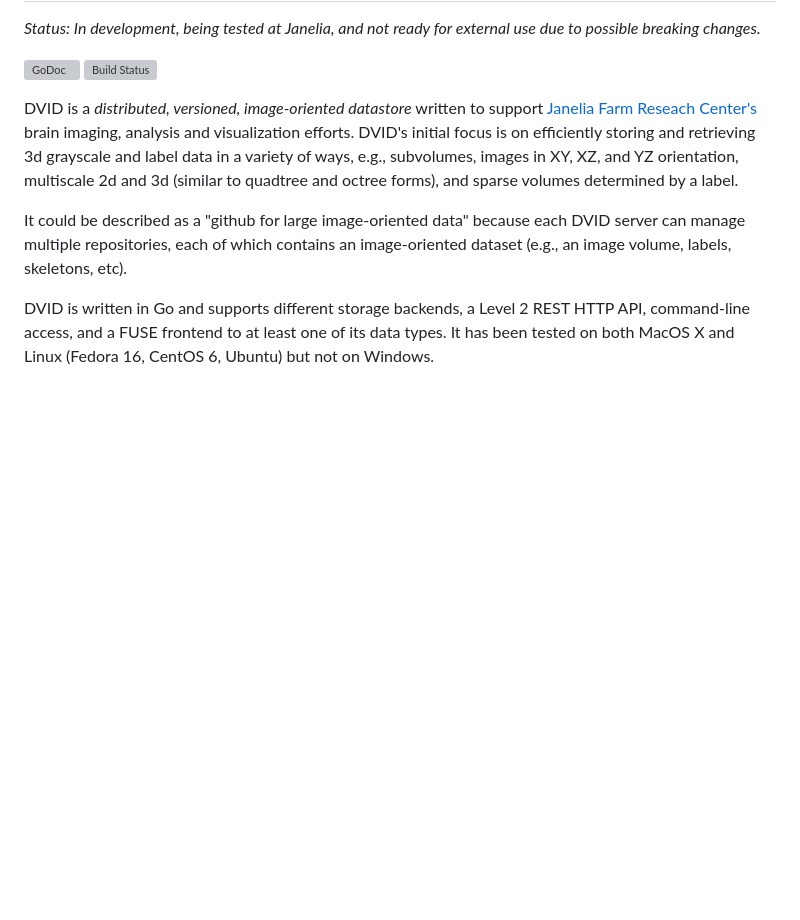
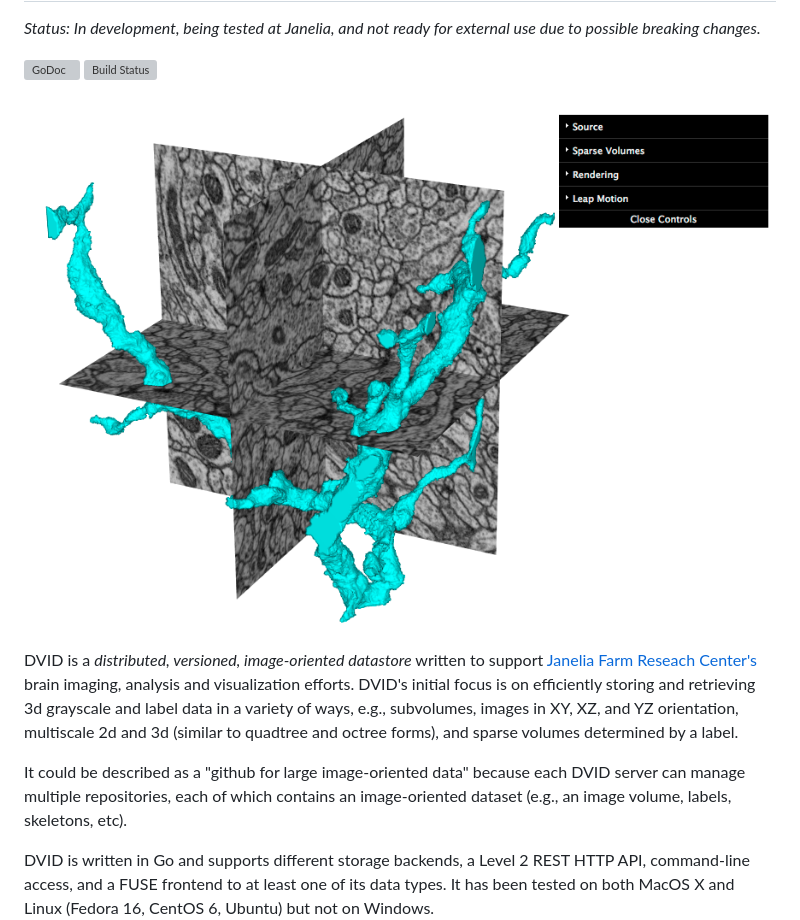
Before and after one commit to janelia-flyem/dvid, a Markdown page: README.md, the part around the change. GitHub-like rendering; pictures changed too: images/webapp.png (added); blank space fills up the shorter version; grey boxes are pictures that could not be loaded.

Commit message:
Add web app image to README

```diff
--- a/README.md
+++ b/README.md
@@ -4,6 +4,8 @@ DVID [![Picture](https://raw.github.com/janelia-flyem/janelia-flyem.github.com/m
 *Status: In development, being tested at Janelia, and not ready for external use due to possible breaking changes.*
 
 [![GoDoc](https://godoc.org/github.com/janelia-flyem/dvid?status.png)](https://godoc.org/github.com/janelia-flyem/dvid) [![Build Status](https://drone.io/github.com/janelia-flyem/dvid/status.png)](https://drone.io/github.com/janelia-flyem/dvid/latest)
+
+![Web app for 3d inspection being served from and sending requests to DVID](/images/webapp.png)
 
 DVID is a *distributed, versioned, image-oriented datastore* written to support
 [Janelia Farm Reseach Center's](http://www.janelia.org) brain imaging, analysis and
```
